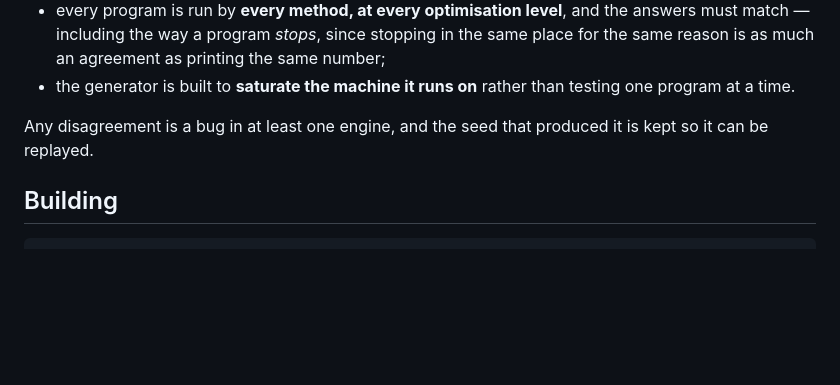
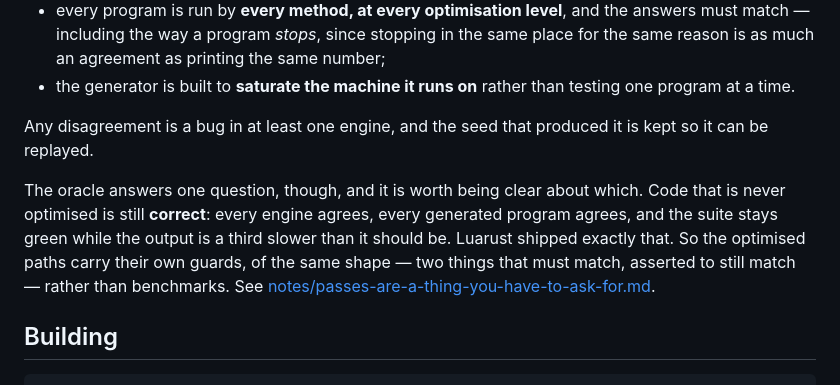
Before and after one commit to Artificial-IntelligenceAI/Quench-lang, a Markdown page: README.md, the part around the change. Rendered like a GitHub page; blank space fills up the shorter version.

````diff
--- a/README.md
+++ b/README.md
@@ -141,6 +141,14 @@ So the methods are not trusted, they are tested against each other:
 Any disagreement is a bug in at least one engine, and the seed that produced it is
 kept so it can be replayed.
 
+The oracle answers one question, though, and it is worth being clear about which.
+Code that is never optimised is still **correct**: every engine agrees, every
+generated program agrees, and the suite stays green while the output is a third
+slower than it should be. Luarust shipped exactly that. So the optimised paths carry
+their own guards, of the same shape — two things that must match, asserted to still
+match — rather than benchmarks. See
+[notes/passes-are-a-thing-you-have-to-ask-for.md](notes/passes-are-a-thing-you-have-to-ask-for.md).
+
 ## Building
 
 ```bash
````
Also changed, not shown: notes/passes-are-a-thing-you-have-to-ask-for.md (added, +77 -0 lines).
